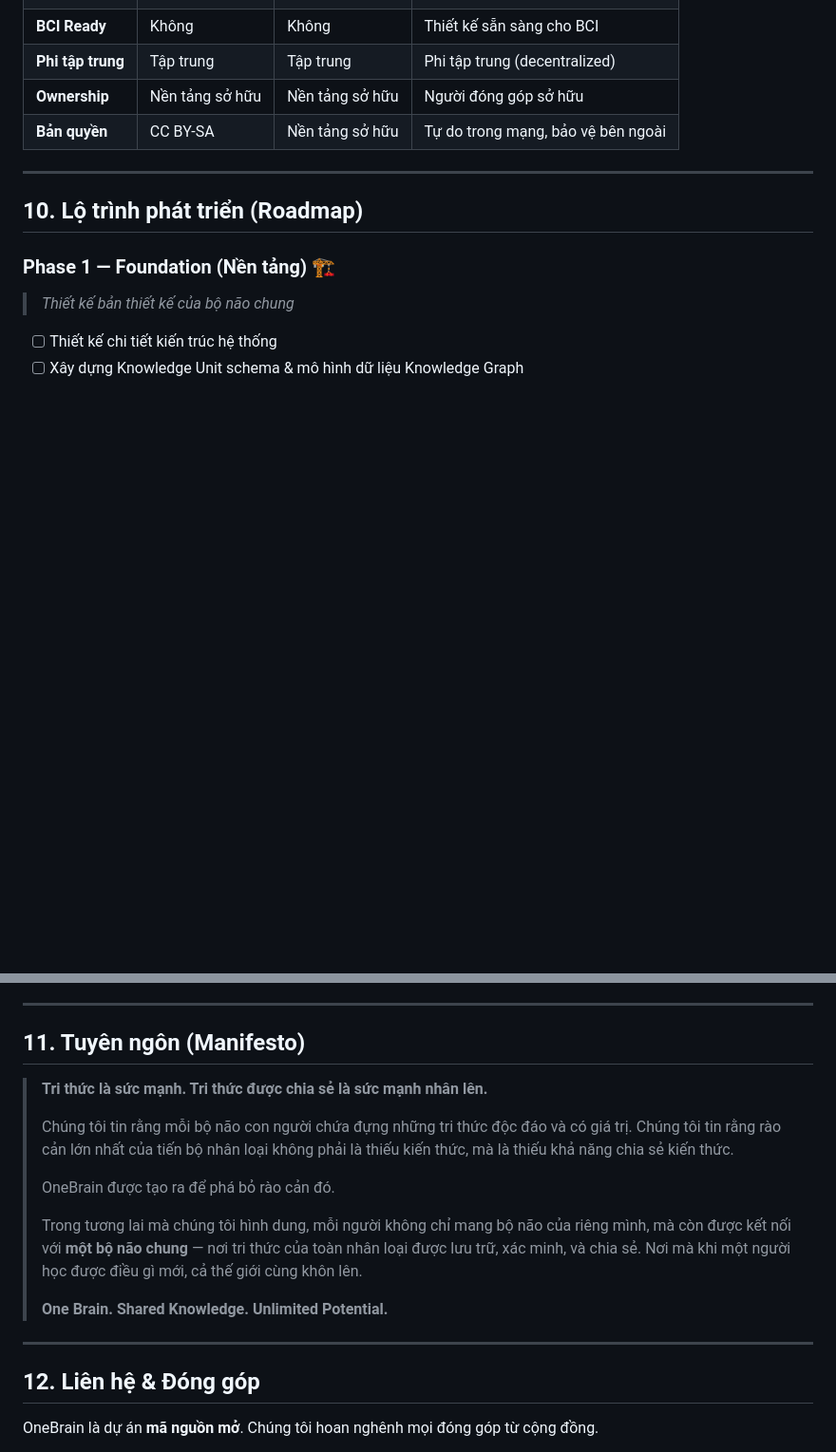
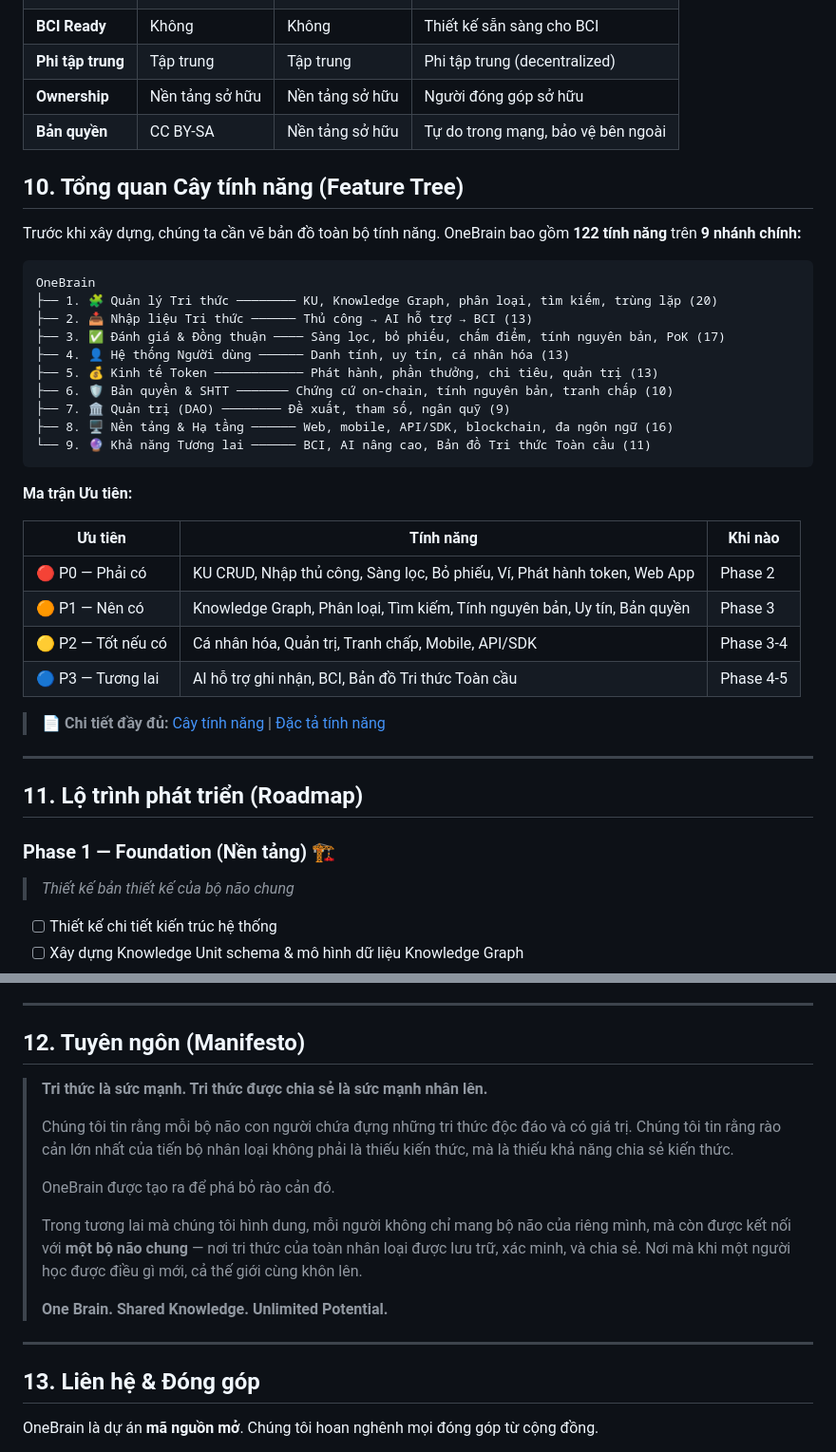
Before and after one commit to shpy2001gemi/OneBrain, a Markdown page: README.vi.md, 2 parts joined by grey strips. Shown at 95% size. Rendered like a GitHub page; blank space fills up the shorter version.

Commit message:
docs: add Feature Tree overview section to both README.md and README.vi.md

````diff
--- a/README.vi.md
+++ b/README.vi.md
@@ -546,9 +546,37 @@ Cơ chế này hoạt động **tự động và phi tập trung** — được
 | **Ownership** | Nền tảng sở hữu | Nền tảng sở hữu | Người đóng góp sở hữu |
 | **Bản quyền** | CC BY-SA | Nền tảng sở hữu | Tự do trong mạng, bảo vệ bên ngoài |
 
+## 10. Tổng quan Cây tính năng (Feature Tree)
+
+Trước khi xây dựng, chúng ta cần vẽ bản đồ toàn bộ tính năng. OneBrain bao gồm **122 tính năng** trên **9 nhánh chính:**
+
+```
+OneBrain
+├── 1. 🧩 Quản lý Tri thức ──────── KU, Knowledge Graph, phân loại, tìm kiếm, trùng lặp (20)
+├── 2. 📥 Nhập liệu Tri thức ────── Thủ công → AI hỗ trợ → BCI (13)
+├── 3. ✅ Đánh giá & Đồng thuận ──── Sàng lọc, bỏ phiếu, chấm điểm, tính nguyên bản, PoK (17)
+├── 4. 👤 Hệ thống Người dùng ────── Danh tính, uy tín, cá nhân hóa (13)
+├── 5. 💰 Kinh tế Token ──────────── Phát hành, phần thưởng, chi tiêu, quản trị (13)
+├── 6. 🛡️ Bản quyền & SHTT ─────── Chứng cứ on-chain, tính nguyên bản, tranh chấp (10)
+├── 7. 🏛️ Quản trị (DAO) ──────── Đề xuất, tham số, ngân quỹ (9)
+├── 8. 🖥️ Nền tảng & Hạ tầng ────── Web, mobile, API/SDK, blockchain, đa ngôn ngữ (16)
+└── 9. 🔮 Khả năng Tương lai ────── BCI, AI nâng cao, Bản đồ Tri thức Toàn cầu (11)
+```
+
+**Ma trận Ưu tiên:**
+
+| Ưu tiên | Tính năng | Khi nào |
+|---|---|---|
+| 🔴 P0 — Phải có | KU CRUD, Nhập thủ công, Sàng lọc, Bỏ phiếu, Ví, Phát hành token, Web App | Phase 2 |
+| 🟠 P1 — Nên có | Knowledge Graph, Phân loại, Tìm kiếm, Tính nguyên bản, Uy tín, Bản quyền | Phase 3 |
+| 🟡 P2 — Tốt nếu có | Cá nhân hóa, Quản trị, Tranh chấp, Mobile, API/SDK | Phase 3-4 |
+| 🔵 P3 — Tương lai | AI hỗ trợ ghi nhận, BCI, Bản đồ Tri thức Toàn cầu | Phase 4-5 |
+
+> 📄 **Chi tiết đầy đủ:** [Cây tính năng](docs/features/FEATURE_TREE.md) | [Đặc tả tính năng](docs/features/FEATURE_DETAILS.md)
+
 ---
 
-## 10. Lộ trình phát triển (Roadmap)
+## 11. Lộ trình phát triển (Roadmap)
 
 ### Phase 1 — Foundation (Nền tảng) 🏗️
 > *Thiết kế bản thiết kế của bộ não chung*
@@ -607,7 +635,7 @@ Cơ chế này hoạt động **tự động và phi tập trung** — được
 
 ---
 
-## 11. Tuyên ngôn (Manifesto)
+## 12. Tuyên ngôn (Manifesto)
 
 > **Tri thức là sức mạnh. Tri thức được chia sẻ là sức mạnh nhân lên.**
 >
@@ -621,7 +649,7 @@ Cơ chế này hoạt động **tự động và phi tập trung** — được
 
 ---
 
-## 12. Liên hệ & Đóng góp
+## 13. Liên hệ & Đóng góp
 
 OneBrain là dự án **mã nguồn mở**. Chúng tôi hoan nghênh mọi đóng góp từ cộng đồng.
 
````
Also changed, not shown: README.md (+31 -3 lines).
